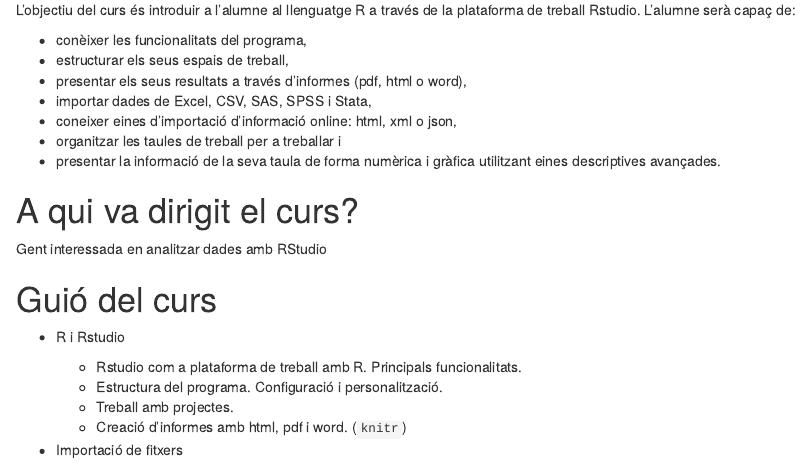
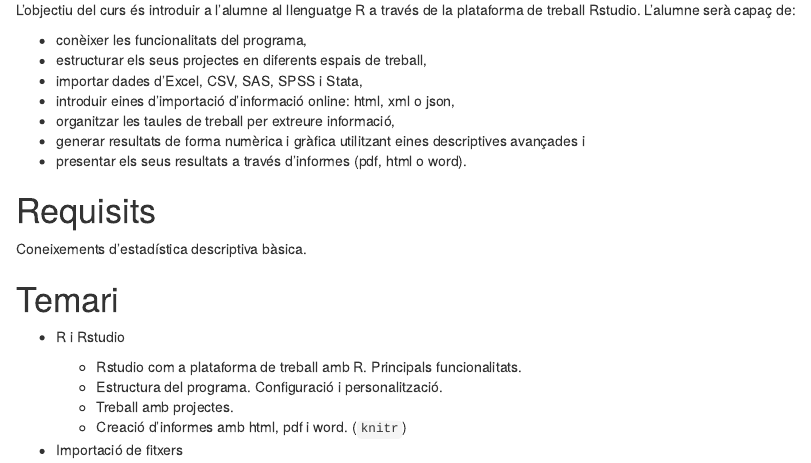
Before and after one commit to mcomas/rcurs, an R Markdown document (guio.Rmd): the page in a window 1100 px wide, from 130 px down. Rendered offline with R 4.5, knitr and Pandoc, with nearby package versions.

Commit message:
S'han definit els objectius

```diff
--- a/guio.Rmd
+++ b/guio.Rmd
@@ -8,19 +8,18 @@
 L'objectiu del curs és introduir a l'alumne al llenguatge R a través de la plataforma de treball Rstudio. L'alumne serà capaç de:
 
   * conèixer les funcionalitats del programa,
-  * estructurar els seus espais de treball,
-  * presentar els seus resultats a través d'informes (pdf, html o word),
-  * importar dades de Excel, CSV, SAS, SPSS i Stata,
-  * coneixer eines d'importació d'informació online: html, xml o json,
-  * organitzar les taules de treball per a treballar i
-  * presentar la informació de la seva taula de forma numèrica i gràfica utilitzant eines descriptives avançades.
+  * estructurar els seus projectes en diferents espais de treball,
+  * importar dades d'Excel, CSV, SAS, SPSS i Stata,
+  * introduir eines d'importació d'informació online: html, xml o json,
+  * organitzar les taules de treball per extreure informació,
+  * generar resultats de forma numèrica i gràfica utilitzant eines descriptives avançades i
+  * presentar els seus resultats a través d'informes (pdf, html o word).
 
-# A qui va dirigit el curs?
+# Requisits
 
-Gent interessada en analitzar dades amb RStudio
+Coneixements d'estadística descriptiva bàsica.
 
-
-# Guió del curs
+# Temari
 
   * R i Rstudio
 
```
